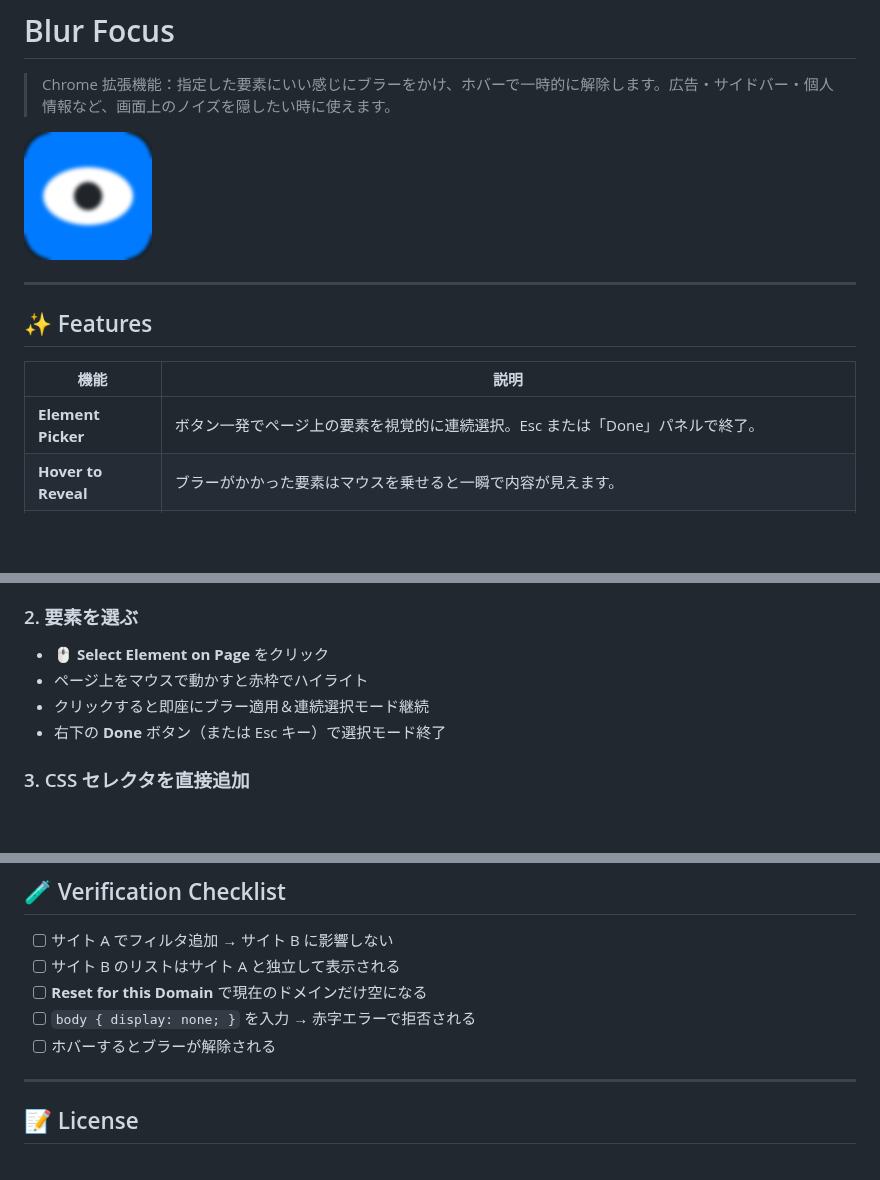
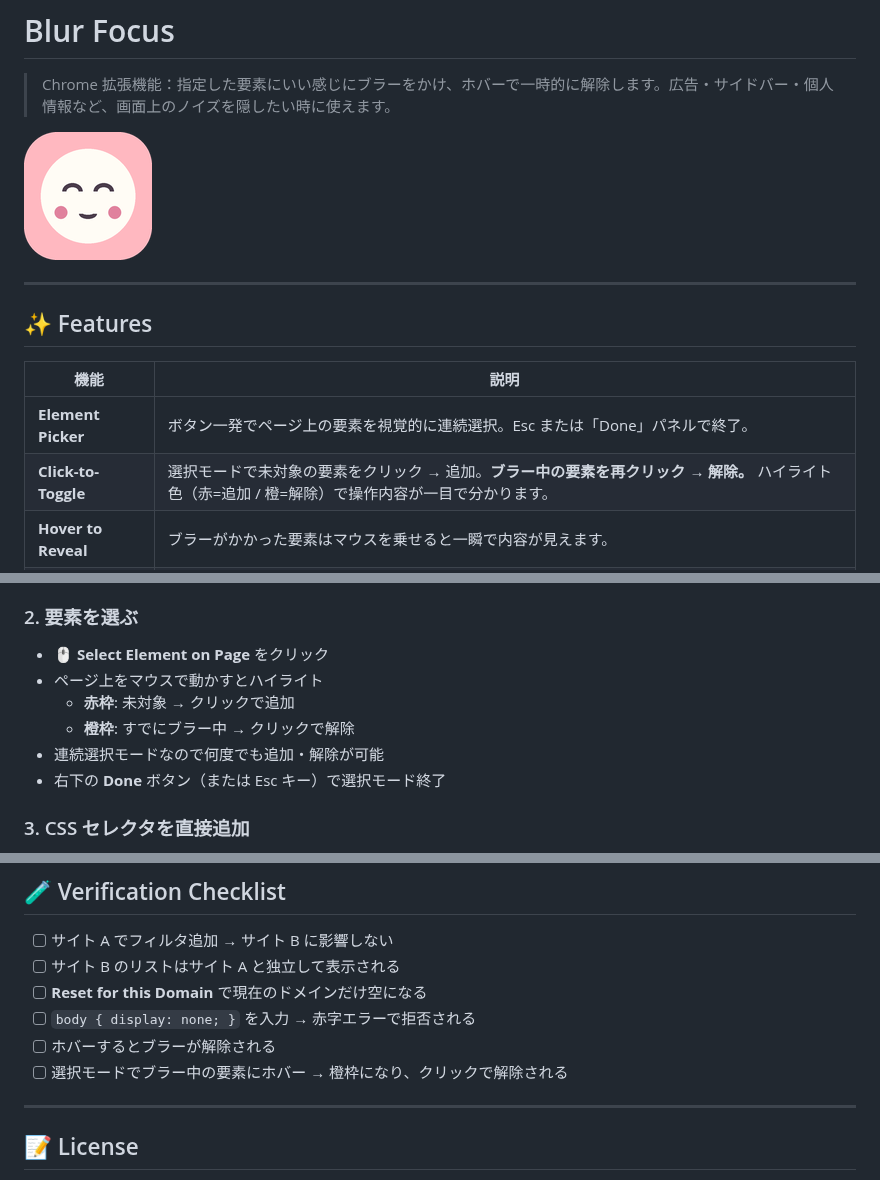
Before and after one commit to ryoya9826/chrome-extension-blur, a Markdown page: README.md, 3 parts joined by grey strips. GitHub-like rendering; pictures changed too: icons/icon128.png; blank space fills up the shorter version.

```diff
--- a/README.md
+++ b/README.md
@@ -11,6 +11,7 @@
 | 機能 | 説明 |
 |---|---|
 | **Element Picker** | ボタン一発でページ上の要素を視覚的に連続選択。Esc または「Done」パネルで終了。 |
+| **Click-to-Toggle** | 選択モードで未対象の要素をクリック → 追加。**ブラー中の要素を再クリック → 解除。** ハイライト色（赤=追加 / 橙=解除）で操作内容が一目で分かります。 |
 | **Hover to Reveal** | ブラーがかかった要素はマウスを乗せると一瞬で内容が見えます。 |
 | **Domain Scoping** | フィルタはサイト（ホスト名）単位で管理。サイト A の設定が B に漏れません。 |
 | **Auto-Analysis** | ページ内の `ad`, `banner`, `sponsored`, `user`, `profile`, `private`, `name`, `email`, `avatar`, `account` 等を含む要素を候補として提示。 |
@@ -55,8 +56,10 @@
 
 ### 2. 要素を選ぶ
 - **🖱️ Select Element on Page** をクリック
-- ページ上をマウスで動かすと赤枠でハイライト
-- クリックすると即座にブラー適用＆連続選択モード継続
+- ページ上をマウスで動かすとハイライト
+  - **赤枠**: 未対象 → クリックで追加
+  - **橙枠**: すでにブラー中 → クリックで解除
+- 連続選択モードなので何度でも追加・解除が可能
 - 右下の **Done** ボタン（または Esc キー）で選択モード終了
 
 ### 3. CSS セレクタを直接追加
@@ -136,6 +139,7 @@ chrome.storage.local = {
 - [ ] **Reset for this Domain** で現在のドメインだけ空になる
 - [ ] `body { display: none; }` を入力 → 赤字エラーで拒否される
 - [ ] ホバーするとブラーが解除される
+- [ ] 選択モードでブラー中の要素にホバー → 橙枠になり、クリックで解除される
 
 ---
 
```
Also changed, not shown: docs/refactor_documentation/task.md (+4 -0 lines), docs/refactor_documentation/walkthrough.md (+9 -2 lines), icons/icon16.png, icons/icon48.png, 3 other files.
